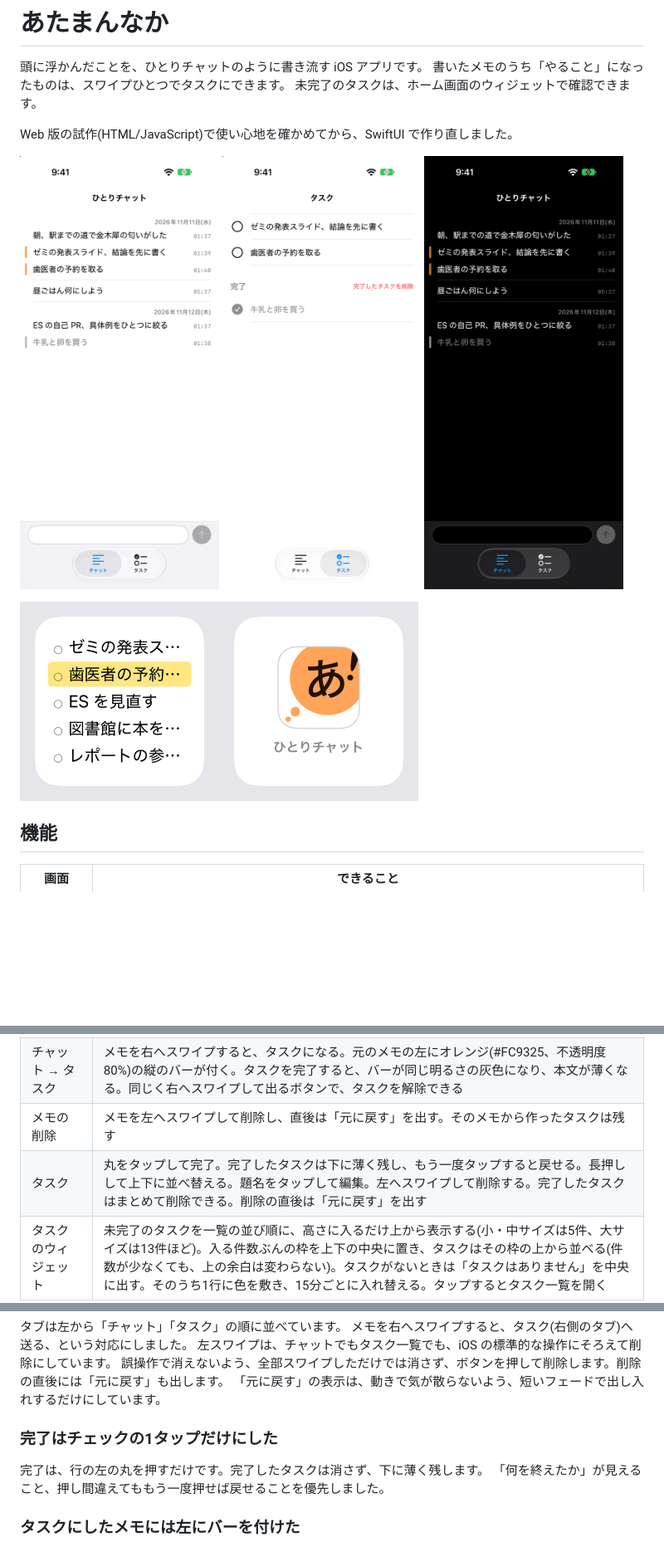
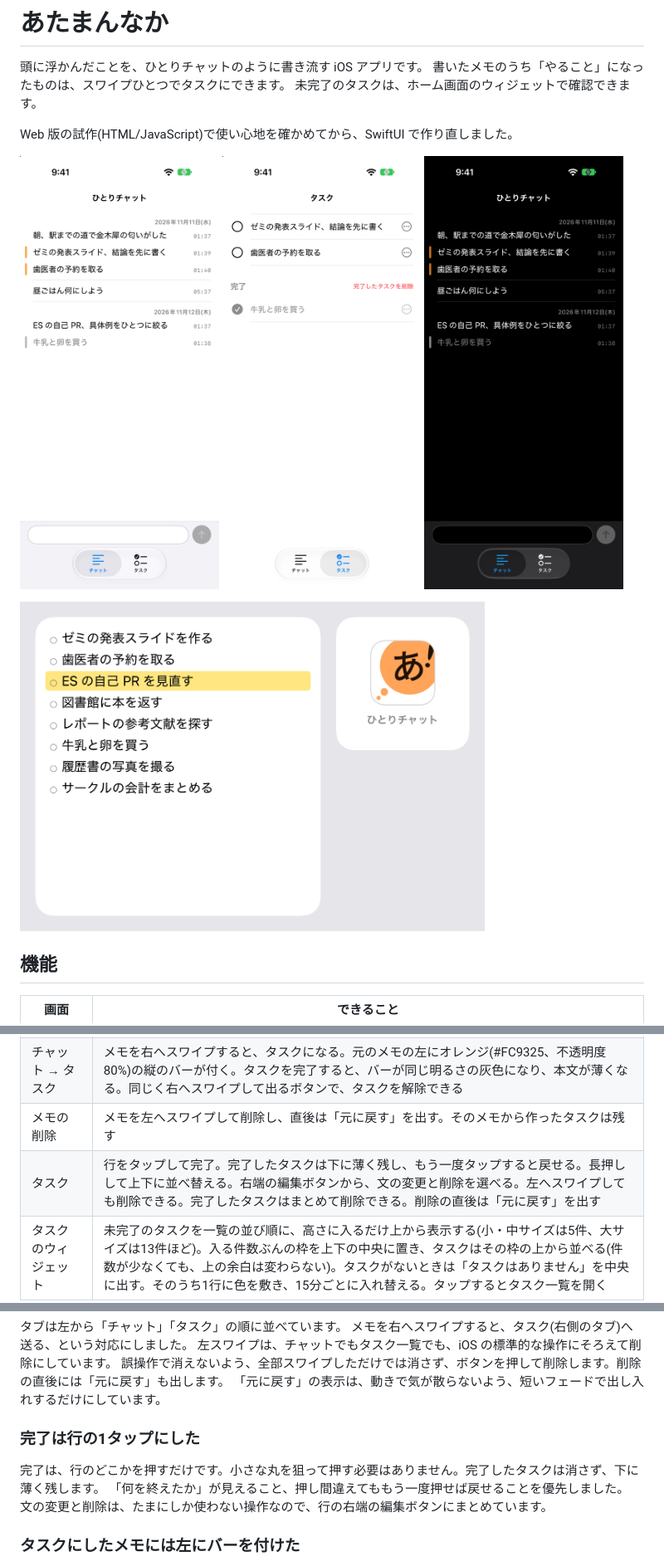
Before and after one commit to mywhim/Atamannaka, a Markdown page: README.md, 3 parts joined by grey strips. Shown at 83% size. Rendered like a GitHub page; pictures changed too: docs/images/tasks.png, docs/images/widgets.png; blank space fills up the shorter version.

Commit message:
タスクは行のタップで完了を切り替え、文の変更と削除を編集ボタンにまとめる
README の画像も差し替える(タスク一覧と、大サイズのタスクのウィジェット)。

Co-Authored-By: Claude Opus 5.5 <noreply@anthropic.com>

```diff
--- a/README.md
+++ b/README.md
@@ -12,7 +12,7 @@ Web 版の試作(HTML/JavaScript)で使い心地を確かめてから、SwiftUI
   <img src="docs/images/chat-dark.png" alt="ダークモードのひとりチャットの画面" width="240">
 </p>
 <p>
-  <img src="docs/images/widgets.png" alt="ホーム画面のウィジェット。左はタスクのウィジェットで1行に黄色が敷かれ、右はひとりチャットを開くウィジェット" width="480">
+  <img src="docs/images/widgets.png" alt="ホーム画面のウィジェット。左は大サイズのタスクのウィジェットで1行に黄色が敷かれ、右は小サイズのひとりチャットを開くウィジェット" width="560">
 </p>
 
 ## 機能
@@ -22,7 +22,7 @@ Web 版の試作(HTML/JavaScript)で使い心地を確かめてから、SwiftUI
 | チャット | 画面下の入力欄から書く。本文の横に追加時刻を小さく表示する。5分以上あいたメモの間には薄い線、日付が変わると見出しを出す。開いたときは新しい500件だけを読み込み、いちばん上までスクロールすると前の500件を読み足す |
 | チャット → タスク | メモを右へスワイプすると、タスクになる。元のメモの左にオレンジ(#FC9325、不透明度 80%)の縦のバーが付く。タスクを完了すると、バーが同じ明るさの灰色になり、本文が薄くなる。同じく右へスワイプして出るボタンで、タスクを解除できる |
 | メモの削除 | メモを左へスワイプして削除し、直後は「元に戻す」を出す。そのメモから作ったタスクは残す |
-| タスク | 丸をタップして完了。完了したタスクは下に薄く残し、もう一度タップすると戻せる。長押しして上下に並べ替える。題名をタップして編集。左へスワイプして削除する。完了したタスクはまとめて削除できる。削除の直後は「元に戻す」を出す |
+| タスク | 行をタップして完了。完了したタスクは下に薄く残し、もう一度タップすると戻せる。長押しして上下に並べ替える。右端の編集ボタンから、文の変更と削除を選べる。左へスワイプしても削除できる。完了したタスクはまとめて削除できる。削除の直後は「元に戻す」を出す |
 | タスクのウィジェット | 未完了のタスクを一覧の並び順に、高さに入るだけ上から表示する(小・中サイズは5件、大サイズは13件ほど)。入る件数ぶんの枠を上下の中央に置き、タスクはその枠の上から並べる(件数が少なくても、上の余白は変わらない)。タスクがないときは「タスクはありません」を中央に出す。そのうち1行に色を敷き、15分ごとに入れ替える。タップするとタスク一覧を開く |
 | ひとりチャットのウィジェット | タップすると、ひとりチャットを開き、入力欄にカーソルを入れてすぐ書ける状態にする。ホーム画面(小サイズ)にはアプリのアイコン、ロック画面(丸形)にはアイコンの「あ!」の形を表示する |
 
@@ -75,10 +75,11 @@ xcodebuild test -project Atamannaka.xcodeproj -scheme Atamannaka -destination 'p
 誤操作で消えないよう、全部スワイプしただけでは消さず、ボタンを押して削除します。削除の直後には「元に戻す」も出します。
 「元に戻す」の表示は、動きで気が散らないよう、短いフェードで出し入れするだけにしています。
 
-### 完了はチェックの1タップだけにした
+### 完了は行の1タップにした
 
-完了は、行の左の丸を押すだけです。完了したタスクは消さず、下に薄く残します。
+完了は、行のどこかを押すだけです。小さな丸を狙って押す必要はありません。完了したタスクは消さず、下に薄く残します。
 「何を終えたか」が見えること、押し間違えてももう一度押せば戻せることを優先しました。
+文の変更と削除は、たまにしか使わない操作なので、行の右端の編集ボタンにまとめています。
 
 ### タスクにしたメモには左にバーを付けた
 
```
Also changed, not shown: 1 other file.
